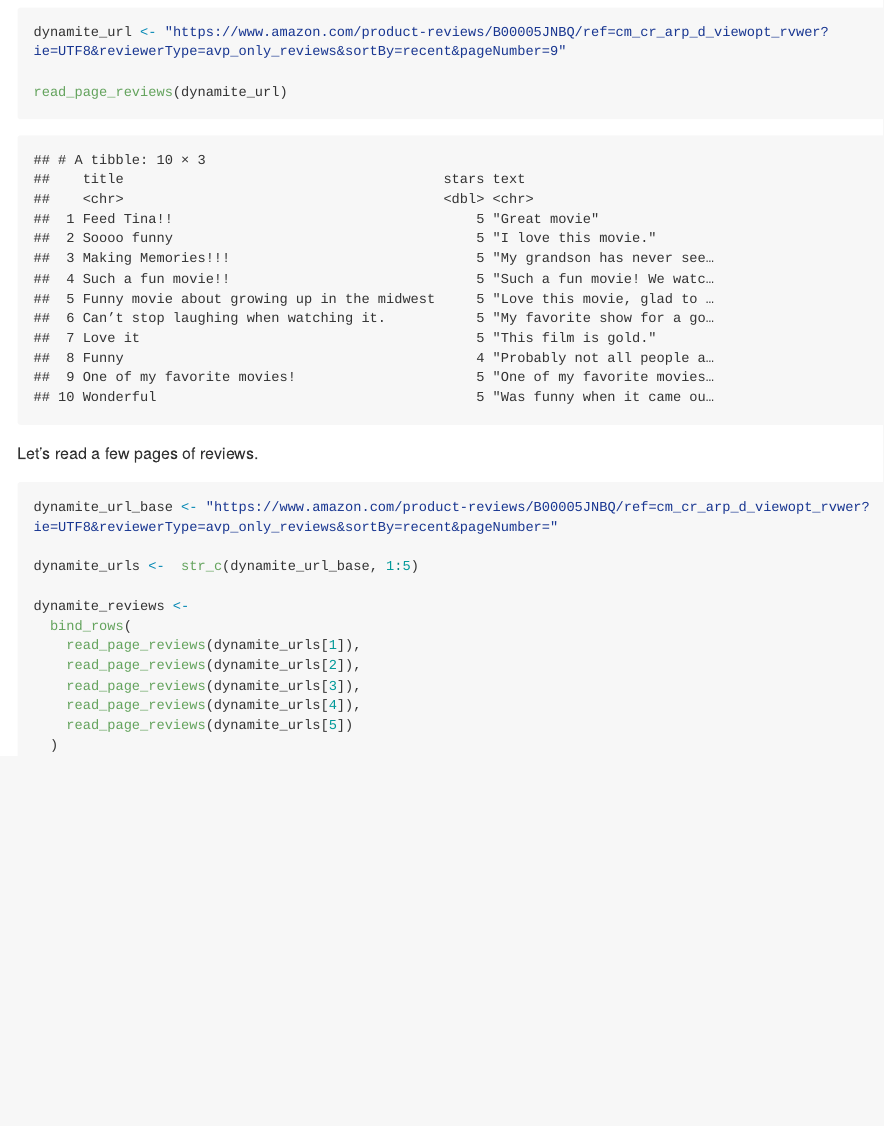
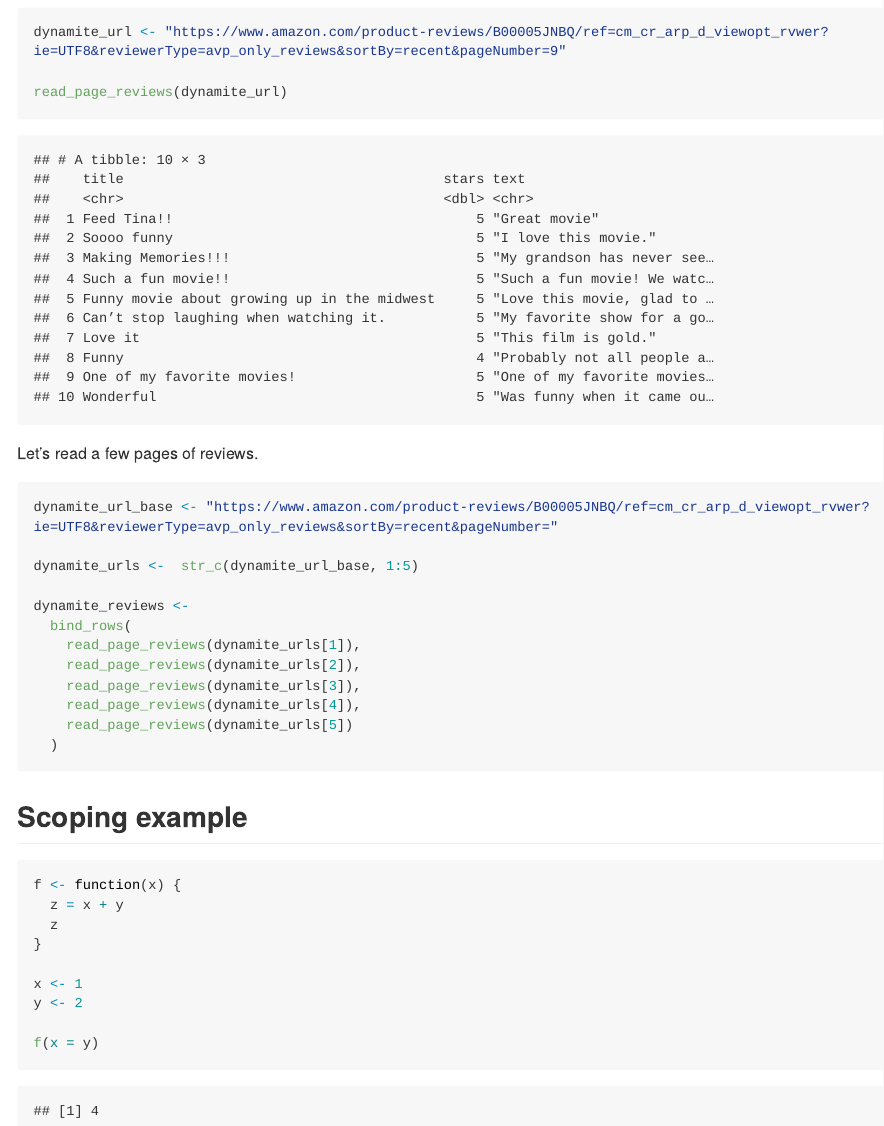
Before and after one commit to ssp35/iteration, an R Markdown document (writing_functions.Rmd): the page in a window 1100 px wide, from 5730 px down. The pictures show the output file writing_functions.md that the author committed with the source, drawn offline in the style of GitHub; long lines of code are wrapped.

Commit message:
scoping example

````diff
--- a/writing_functions.Rmd
+++ b/writing_functions.Rmd
@@ -254,3 +254,17 @@ dynamite_reviews <-
     read_page_reviews(dynamite_urls[5])
   )
 ```
+
+## Scoping example
+
+```{r}
+f <- function(x) {
+  z = x + y
+  z
+}
+
+x <- 1
+y <- 2
+
+f(x = y)
+```
````
Also changed, not shown: writing_functions.md.
